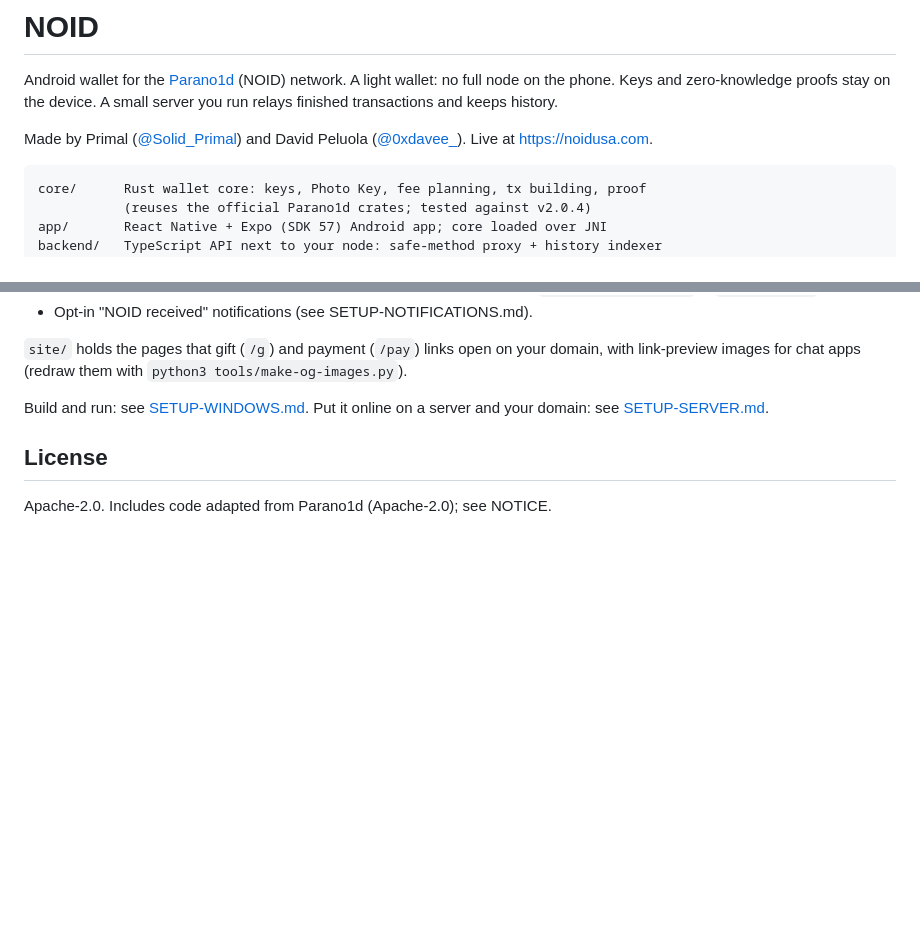
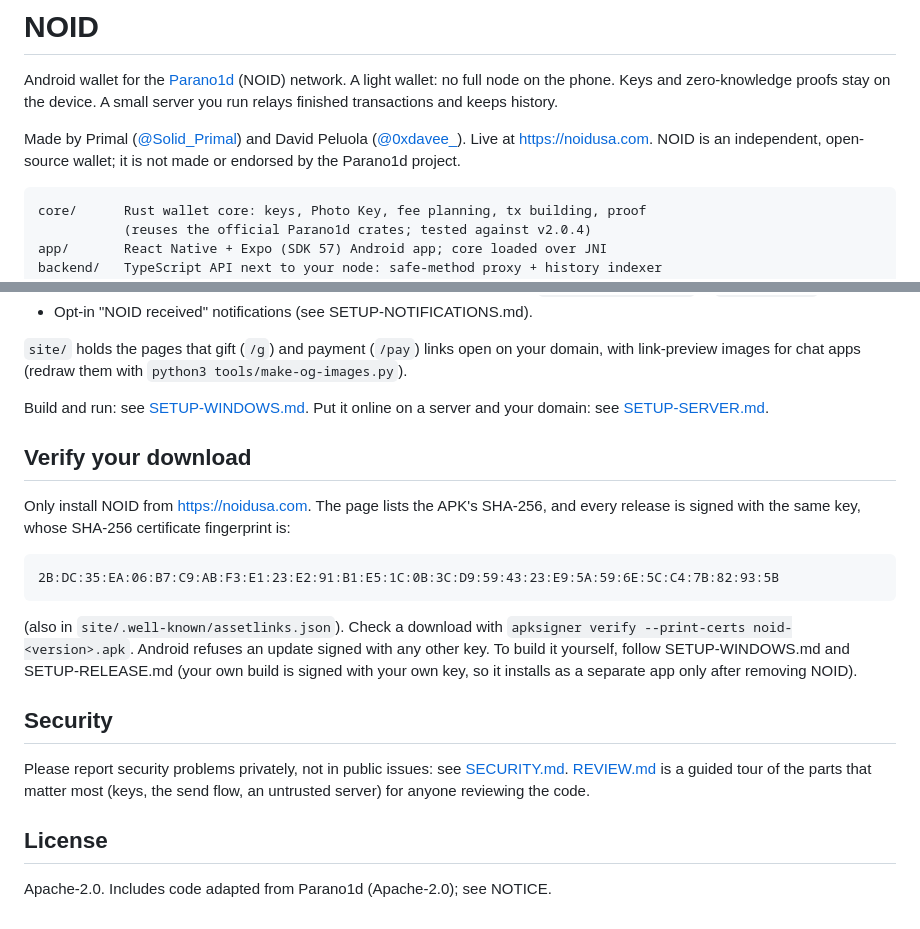
Before and after one commit to noidwallet/noid-wallet, a Markdown page: README.md, 2 parts joined by grey strips. Rendered like a GitHub page; blank space fills up the shorter version.

Commit message:
Open-source release: security policy, how to verify a download

````diff
--- a/README.md
+++ b/README.md
@@ -5,7 +5,9 @@ wallet: no full node on the phone. Keys and zero-knowledge proofs stay on the
 device. A small server you run relays finished transactions and keeps history.
 
 Made by Primal ([@Solid_Primal](https://x.com/Solid_Primal)) and David Peluola
-([@0xdavee_](https://x.com/0xdavee_)). Live at https://noidusa.com.
+([@0xdavee_](https://x.com/0xdavee_)). Live at https://noidusa.com. NOID is an
+independent, open-source wallet; it is not made or endorsed by the Parano1d
+project.
 
 ```
 core/      Rust wallet core: keys, Photo Key, fee planning, tx building, proof
@@ -77,5 +79,28 @@ your domain, with link-preview images for chat apps (redraw them with
 Build and run: see [SETUP-WINDOWS.md](SETUP-WINDOWS.md). Put it online on a
 server and your domain: see [SETUP-SERVER.md](SETUP-SERVER.md).
 
+## Verify your download
+
+Only install NOID from https://noidusa.com. The page lists the APK's SHA-256,
+and every release is signed with the same key, whose SHA-256 certificate
+fingerprint is:
+
+```
+2B:DC:35:EA:06:B7:C9:AB:F3:E1:23:E2:91:B1:E5:1C:0B:3C:D9:59:43:23:E9:5A:59:6E:5C:C4:7B:82:93:5B
+```
+
+(also in `site/.well-known/assetlinks.json`). Check a download with
+`apksigner verify --print-certs noid-<version>.apk`. Android refuses an update
+signed with any other key. To build it yourself, follow SETUP-WINDOWS.md and
+SETUP-RELEASE.md (your own build is signed with your own key, so it installs
+as a separate app only after removing NOID).
+
+## Security
+
+Please report security problems privately, not in public issues: see
+[SECURITY.md](SECURITY.md). [REVIEW.md](REVIEW.md) is a guided tour of the
+parts that matter most (keys, the send flow, an untrusted server) for anyone
+reviewing the code.
+
 ## License
 Apache-2.0. Includes code adapted from Parano1d (Apache-2.0); see NOTICE.
````
Also changed, not shown: REVIEW.md (+1 -2 lines), SECURITY.md (added, +19 -0 lines).
